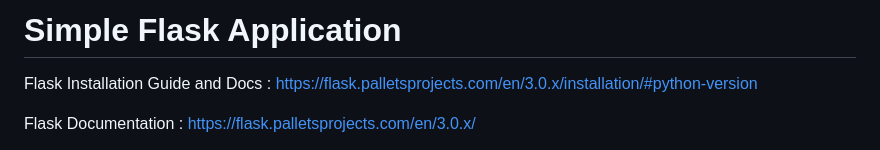
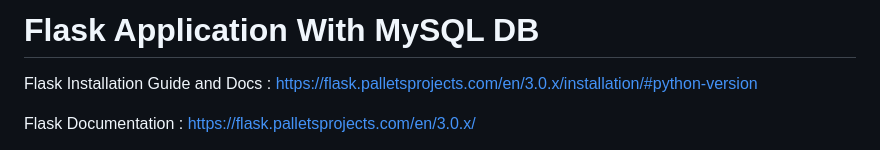
Before and after one commit to programmingElements/flask-db-app, a Markdown page: Readme.md, the part around the change. GitHub-like rendering.

```diff
--- a/Readme.md
+++ b/Readme.md
@@ -1,4 +1,4 @@
-# Simple Flask Application
+# Flask Application With MySQL DB
 
   Flask Installation Guide and Docs : https://flask.palletsprojects.com/en/3.0.x/installation/#python-version
 
```
